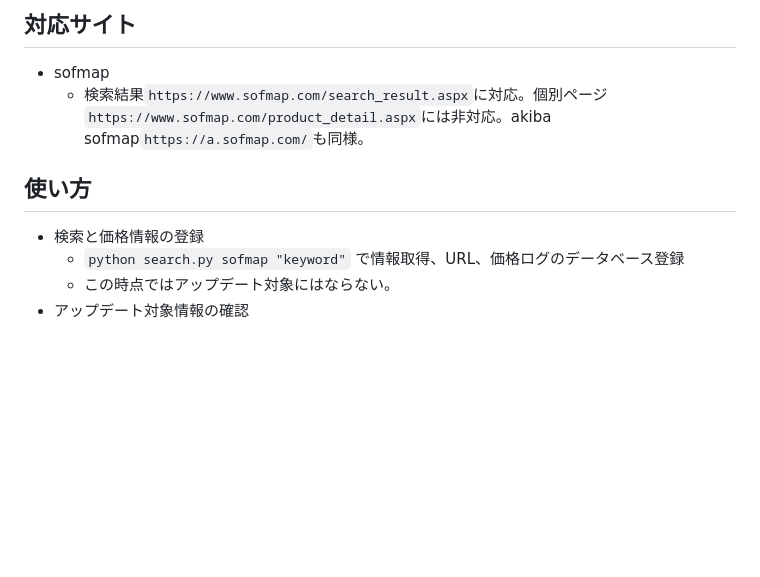
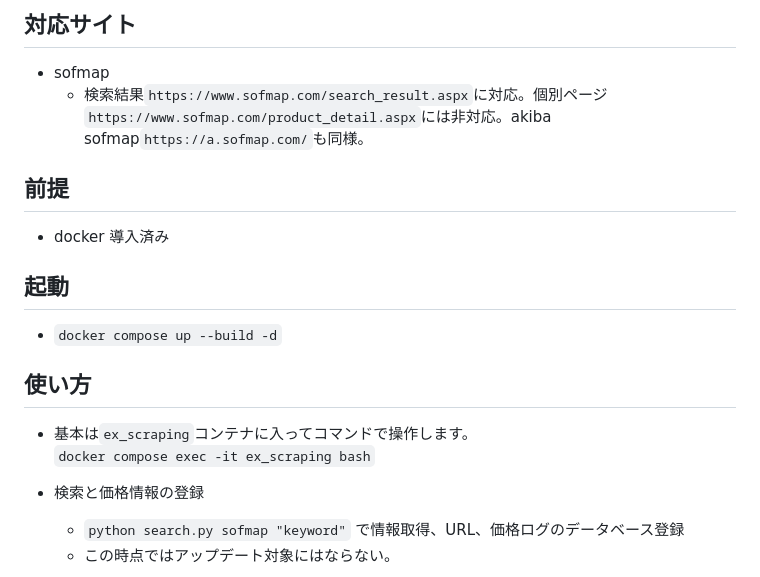
Before and after one commit to gkjg8787/search2kakaku, a Markdown page: README.md, the part around the change. GitHub-like rendering; blank space fills up the shorter version.

```diff
--- a/README.md
+++ b/README.md
@@ -9,7 +9,17 @@
 - sofmap
   - 検索結果`https://www.sofmap.com/search_result.aspx`に対応。個別ページ`https://www.sofmap.com/product_detail.aspx`には非対応。akiba sofmap`https://a.sofmap.com/`も同様。
 
+## 前提
+
+- docker 導入済み
+
+## 起動
+
+- `docker compose up --build -d`
+
 ## 使い方
+
+- 基本は`ex_scraping`コンテナに入ってコマンドで操作します。<br>`docker compose exec -it ex_scraping bash`
 
 - 検索と価格情報の登録
   - `python search.py sofmap "keyword"` で情報取得、URL、価格ログのデータベース登録
```
